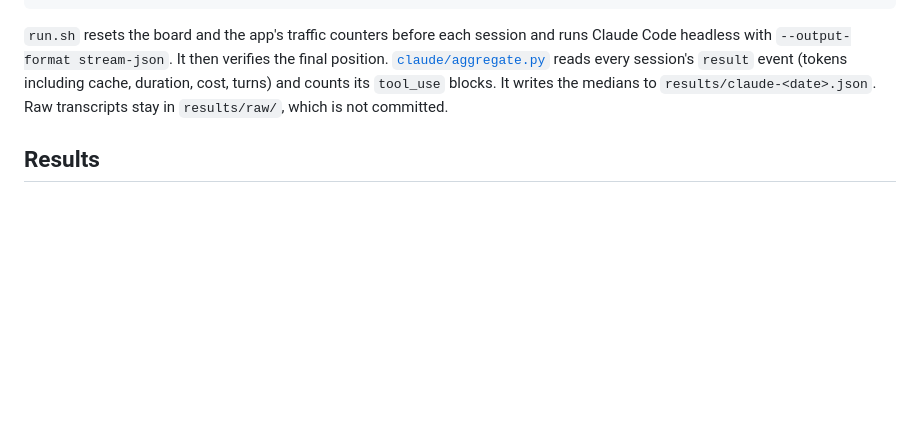
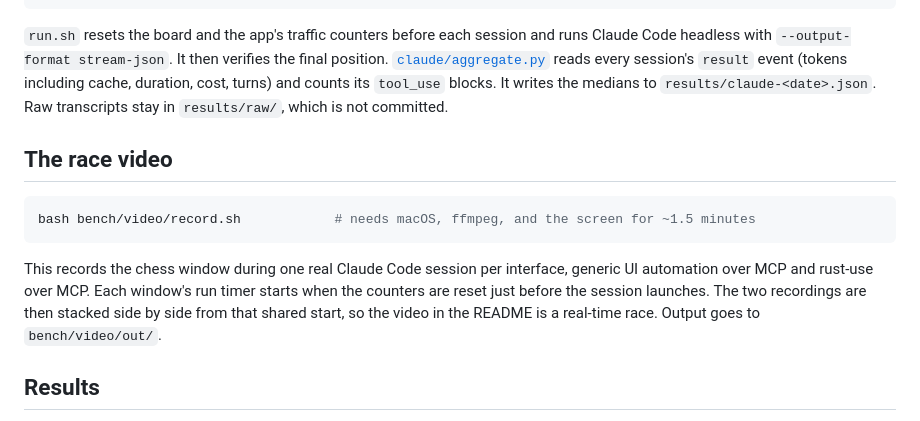
Before and after one commit to better-vault/rust-use, a Markdown page: bench/README.md, the part around the change. Rendered like a GitHub page; blank space fills up the shorter version.

````diff
--- a/bench/README.md
+++ b/bench/README.md
@@ -69,6 +69,17 @@ headless with `--output-format stream-json`. It then verifies the final position
 cache, duration, cost, turns) and counts its `tool_use` blocks. It writes the medians to
 `results/claude-<date>.json`. Raw transcripts stay in `results/raw/`, which is not committed.
 
+## The race video
+
+```sh
+bash bench/video/record.sh            # needs macOS, ffmpeg, and the screen for ~1.5 minutes
+```
+
+This records the chess window during one real Claude Code session per interface, generic UI
+automation over MCP and rust-use over MCP. Each window's run timer starts when the counters are
+reset just before the session launches. The two recordings are then stacked side by side from that
+shared start, so the video in the README is a real-time race. Output goes to `bench/video/out/`.
+
 ## Results
 
 See [`results/`](results) and the table in the [README](../README.md#benchmark). Numbers are
````
Also changed, not shown: README.md (+10 -0 lines), .github/assets/race.gif (added), 2 other files.
